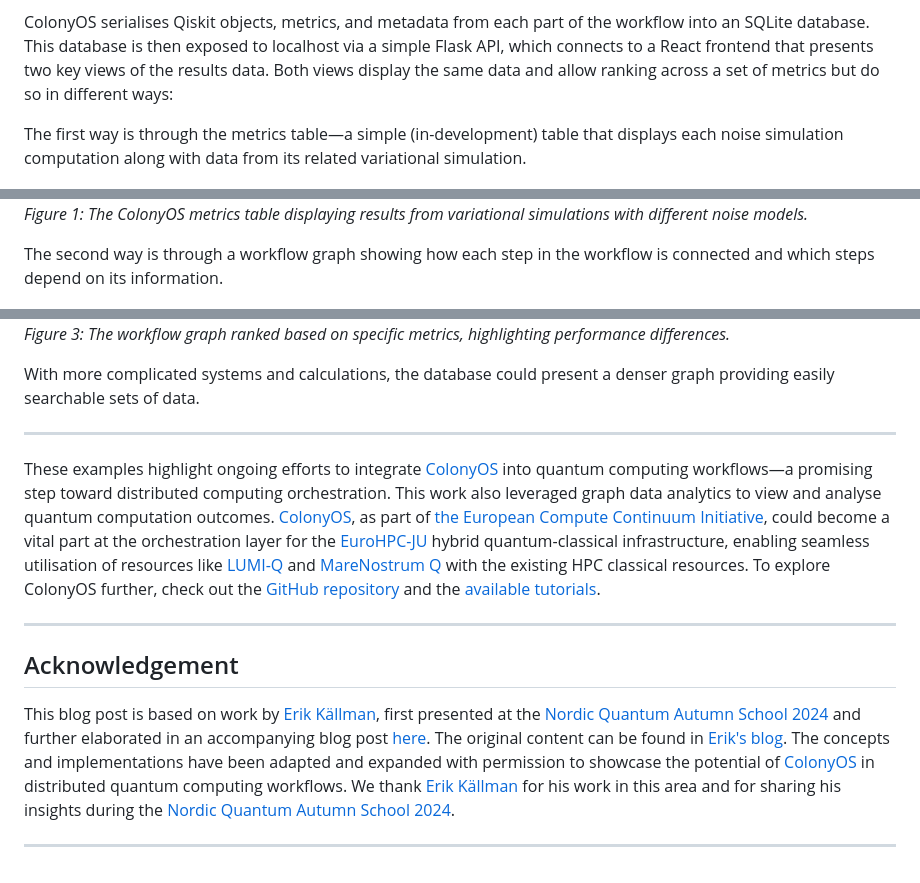
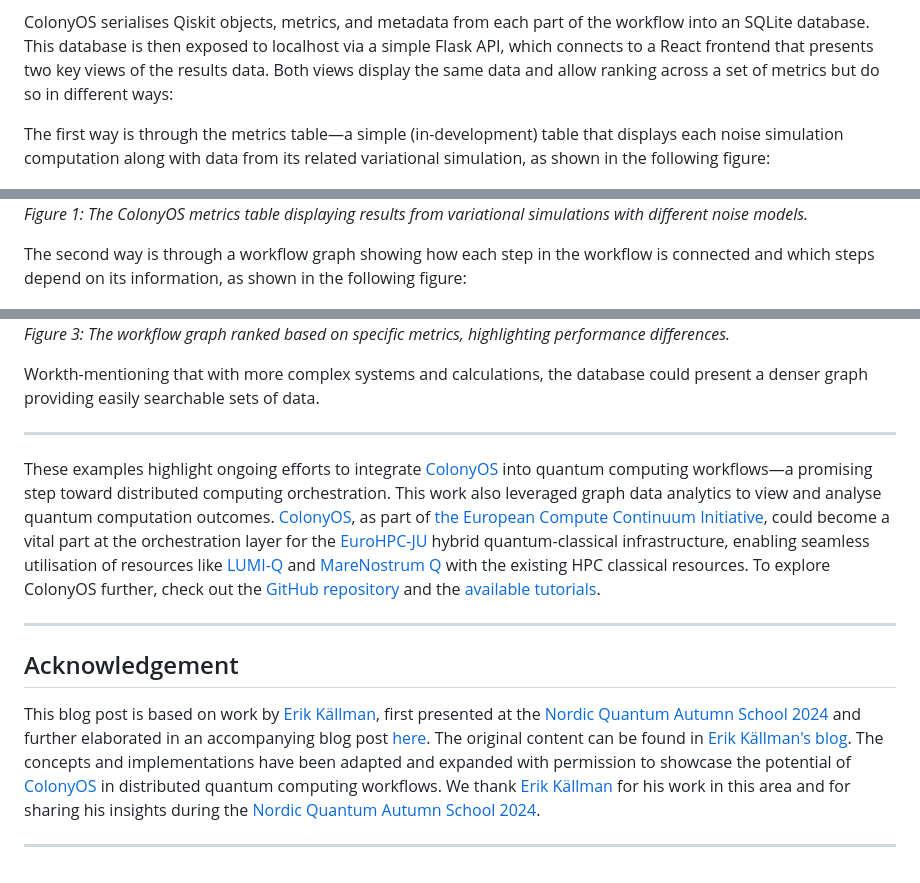
Before and after one commit to ENCCS/documents-for-publications, a Markdown page: qc-colonyos-tutorial/erikk_blog_bpg.md, 3 parts joined by grey strips. Rendered like a GitHub page.

Commit message:
final touches hopefully

```diff
--- a/qc-colonyos-tutorial/erikk_blog_bpg.md
+++ b/qc-colonyos-tutorial/erikk_blog_bpg.md
@@ -38,7 +40,7 @@ The following snippets are related to an example where ColonyOS orchestrated Qis
 
 ColonyOS serialises Qiskit objects, metrics, and metadata from each part of the workflow into an SQLite database. This database is then exposed to localhost via a simple Flask API, which connects to a React frontend that presents two key views of the results data. Both views display the same data and allow ranking across a set of metrics but do so in different ways:
 
-The first way is through the metrics table—a simple (in-development) table that displays each noise simulation computation along with data from its related variational simulation.
+The first way is through the metrics table—a simple (in-development) table that displays each noise simulation computation along with data from its related variational simulation, as shown in the following figure:
 
 ![Metrics table](img/metrics_table.png)
 <br>
@@ -50,7 +52,7 @@ The first way is through the metrics table—a simple (in-development) table tha
 <br>
 <br> -->
 
-The second way is through a workflow graph showing how each step in the workflow is connected and which steps depend on its information.
+The second way is through a workflow graph showing how each step in the workflow is connected and which steps depend on its information, as shown in the following figure:
 
 ![Workflow unfiltered graph](img/graph_unfiltered.png)
 <br>
@@ -74,7 +76,7 @@ Here, the legend explains which part of the calculation workflow the nodes corre
 <br>
 <br> -->
 
-With more complicated systems and calculations, the database could present a denser graph providing easily searchable sets of data.
+Workth-mentioning that with more complex systems and calculations, the database could present a denser graph providing easily searchable sets of data.
 
 ---
 
@@ -84,6 +86,6 @@ These examples highlight ongoing efforts to integrate [ColonyOS](https://colonyo
 
 ## Acknowledgement
 
-This blog post is based on work by [Erik Källman](https://www.ri.se/sv/person/erik-kallman), first presented at the [Nordic Quantum Autumn School 2024](https://enccs.github.io/qas2024/_downloads/e7a4c465a0e6318304e776636c9d317f/QAS-COS.pdf) and further elaborated in an accompanying blog post [here](https://www.ekprojectjournal.com/doku.php?id=projects:quantum:distributed). The original content can be found in [Erik's blog](https://www.ekprojectjournal.com/doku.php?id=projects:quantum:distributed). The concepts and implementations have been adapted and expanded with permission to showcase the potential of [ColonyOS](https://colonyos.io/) in distributed quantum computing workflows. We thank [Erik Källman](https://www.ri.se/sv/person/erik-kallman) for his work in this area and for sharing his insights during the [Nordic Quantum Autumn School 2024](https://enccs.github.io/qas2024/cos/).
+This blog post is based on work by [Erik Källman](https://www.ri.se/sv/person/erik-kallman), first presented at the [Nordic Quantum Autumn School 2024](https://enccs.github.io/qas2024/_downloads/e7a4c465a0e6318304e776636c9d317f/QAS-COS.pdf) and further elaborated in an accompanying blog post [here](https://www.ekprojectjournal.com/doku.php?id=projects:quantum:distributed). The original content can be found in [Erik Källman's blog](https://www.ekprojectjournal.com/doku.php?id=projects:quantum:distributed). The concepts and implementations have been adapted and expanded with permission to showcase the potential of [ColonyOS](https://colonyos.io/) in distributed quantum computing workflows. We thank [Erik Källman](https://www.ri.se/sv/person/erik-kallman) for his work in this area and for sharing his insights during the [Nordic Quantum Autumn School 2024](https://enccs.github.io/qas2024/cos/).
 
 ---
```
Also changed, not shown: other parts of qc-colonyos-tutorial/erikk_blog_bpg.md (+3 -1 lines).
